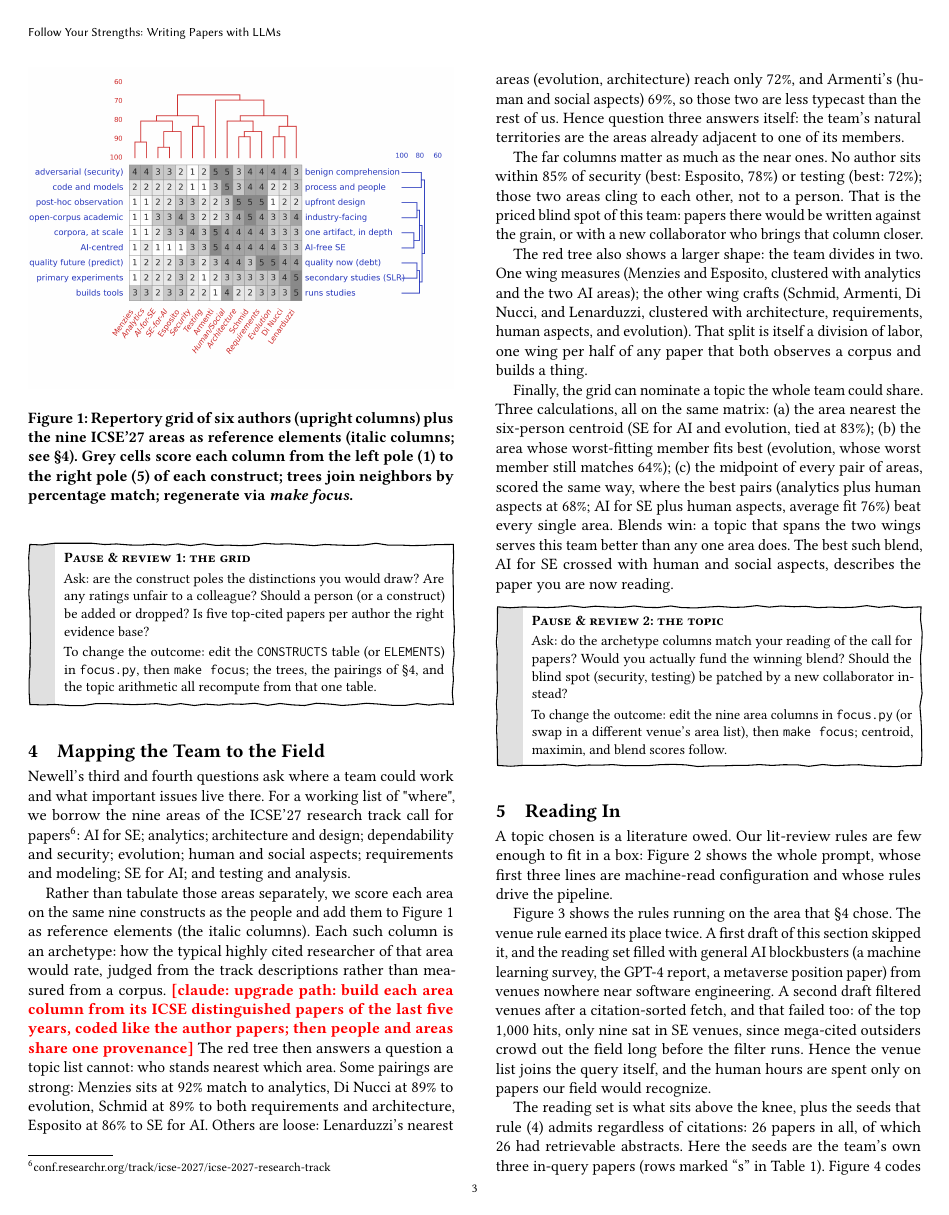
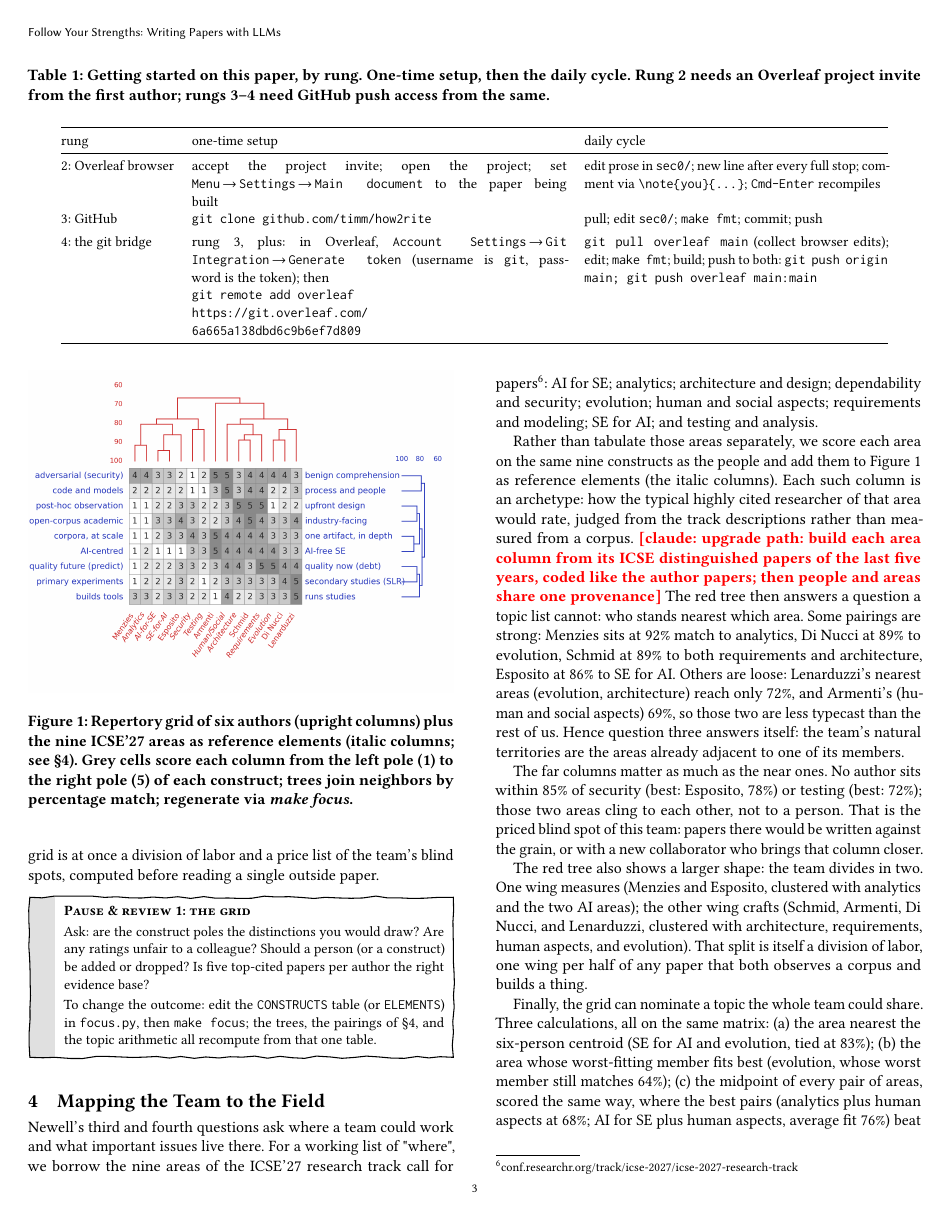
Before and after one commit to timm/how2rite, a LaTeX paper (paper0.tex, which reads sec0/together.tex): page 3 of 5. Compiled offline with pdfLaTeX.

Commit message:
feat: sec 2 table -- per-rung setup and daily cycle for this repo
Co-Authored-By: Claude Fable 5 <noreply@anthropic.com>

```diff
--- a/sec0/together.tex
+++ b/sec0/together.tex
@@ -53,0 +59,39 @@ plus one agent, trading pushes through the bridge described above.)
+\begin{table*}[t]
+\caption{Getting started on this paper, by rung.
+One-time setup, then the daily cycle.
+Rung 2 needs an Overleaf project invite from the first
+author; rungs 3--4 need GitHub push access from the same.}
+\label{tab:bridge}
+\small
+\begin{tabular}{@{}lp{0.42\textwidth}p{0.34\textwidth}@{}}
+\toprule
+rung & one-time setup & daily cycle\\
+\midrule
+2: Overleaf browser &
+accept the project invite; open the project; set
+{\ttfamily Menu\,$\to$\,Settings\,$\to$\,Main document}
+to the paper being built &
+edit prose in {\ttfamily sec0/}; new line after every
+full stop; comment via
+{\ttfamily \textbackslash note\{you\}\{...\}};
+{\ttfamily Cmd-Enter} recompiles\\[0.4em]
+3: GitHub &
+{\ttfamily git clone
+github.com/timm/how2rite} &
+pull; edit {\ttfamily sec0/}; {\ttfamily make fmt};
+commit; push\\[0.4em]
+4: the git bridge &
+rung 3, plus: in Overleaf, {\ttfamily Account
+Settings\,$\to$\,Git Integration\,$\to$\,Generate
+token} (username is {\ttfamily git}, password is the
+token); then\newline
+{\ttfamily git remote add overleaf}\newline
+{\ttfamily ~~https://git.overleaf.com/}\newline
+{\ttfamily ~~6a665a138dbd6c9b6ef7d809} &
+{\ttfamily git pull overleaf main} (collect browser
+edits); edit; {\ttfamily make fmt}; build; push to both:
+{\ttfamily git push origin main; git push overleaf
+main:main}\\
+\bottomrule
+\end{tabular}
+\end{table*}
```
Also changed, not shown: sec0/together.tex (5 more changed lines).
